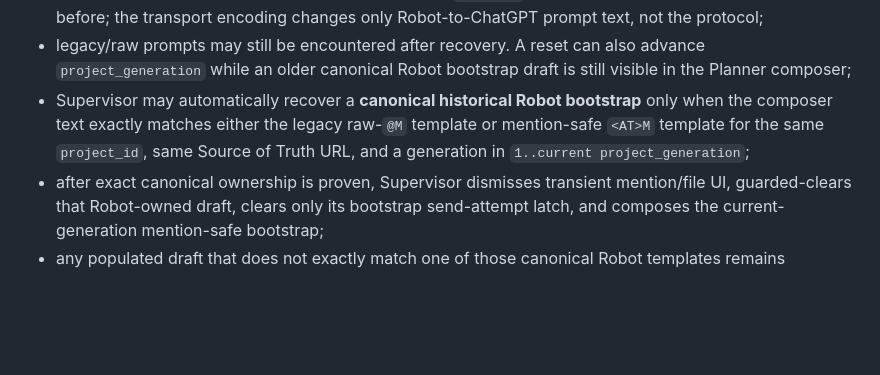
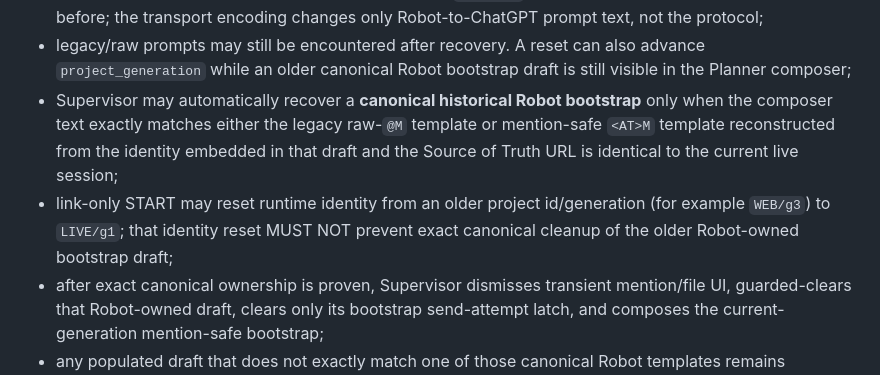
Before and after one commit to magasincoffee/magasin-supervisor, a Markdown page: docs/SUPERVISOR_PLANNER_EXECUTOR_V1_SOURCE_OF_TRUTH.md, the part around the change. GitHub-like rendering; blank space fills up the shorter version.

Commit message:
docs: allow canonical stale bootstrap cleanup across link-only identity reset

```diff
--- a/docs/SUPERVISOR_PLANNER_EXECUTOR_V1_SOURCE_OF_TRUTH.md
+++ b/docs/SUPERVISOR_PLANNER_EXECUTOR_V1_SOURCE_OF_TRUTH.md
@@ -163,7 +163,8 @@ Composer send safety for the `@M` machine frame:
 - **Robot-authored outbound instructions MUST NOT contain literal `@M` examples.** They transport examples as `<AT>M`, explicitly define `<AT>` as U+0040, and instruct Planner/Executor to emit the real U+0040 + `M` prefix in the assistant response;
 - inbound assistant machine frames remain canonical `@M {...}` and are parsed/correlated exactly as before; the transport encoding changes only Robot-to-ChatGPT prompt text, not the protocol;
 - legacy/raw prompts may still be encountered after recovery. A reset can also advance `project_generation` while an older canonical Robot bootstrap draft is still visible in the Planner composer;
-- Supervisor may automatically recover a **canonical historical Robot bootstrap** only when the composer text exactly matches either the legacy raw-`@M` template or mention-safe `<AT>M` template for the same `project_id`, same Source of Truth URL, and a generation in `1..current project_generation`;
+- Supervisor may automatically recover a **canonical historical Robot bootstrap** only when the composer text exactly matches either the legacy raw-`@M` template or mention-safe `<AT>M` template reconstructed from the identity embedded in that draft and the Source of Truth URL is identical to the current live session;
+- link-only START may reset runtime identity from an older project id/generation (for example `WEB/g3`) to `LIVE/g1`; that identity reset MUST NOT prevent exact canonical cleanup of the older Robot-owned bootstrap draft;
 - after exact canonical ownership is proven, Supervisor dismisses transient mention/file UI, guarded-clears that Robot-owned draft, clears only its bootstrap send-attempt latch, and composes the current-generation mention-safe bootstrap;
 - any populated draft that does not exactly match one of those canonical Robot templates remains foreign/Owner-authored and blocks automatic overwrite;
 - Supervisor also keeps the bounded mention-popover dismissal path as defense in depth;
```
